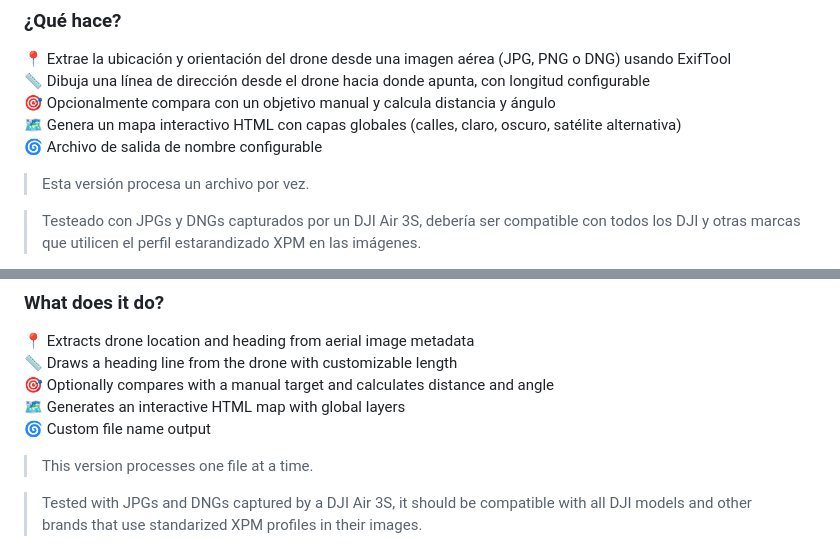
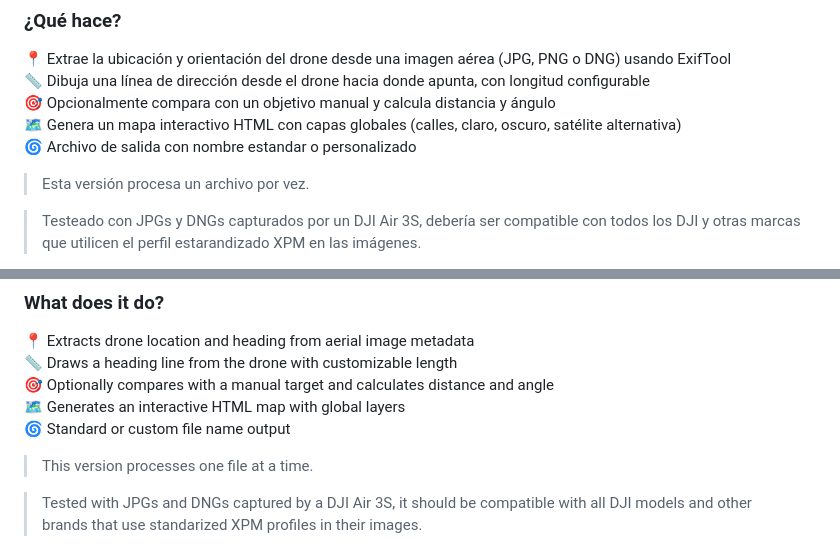
Before and after one commit to uday6725/gDroneMapper, a Markdown page: README.md, 2 parts joined by grey strips. GitHub-like rendering.

```diff
--- a/README.md
+++ b/README.md
@@ -6,7 +6,7 @@ Version 0.3
 📏 Dibuja una línea de dirección desde el drone hacia donde apunta, con longitud configurable<br>
 🎯 Opcionalmente compara con un objetivo manual y calcula distancia y ángulo<br>
 🗺️ Genera un mapa interactivo HTML con capas globales (calles, claro, oscuro, satélite alternativa)<br>
-🌀 Archivo de salida de nombre configurable
+🌀 Archivo de salida con nombre estandar o personalizado
 
 > Esta versión procesa un archivo por vez.
 
@@ -64,7 +64,7 @@ Version 0.3
 📏 Draws a heading line from the drone with customizable length<br>
 🎯 Optionally compares with a manual target and calculates distance and angle<br>
 🗺️ Generates an interactive HTML map with global layers<br>
-🌀 Custom file name output
+🌀 Standard or custom file name output
 
 > This version processes one file at a time.
 
```
